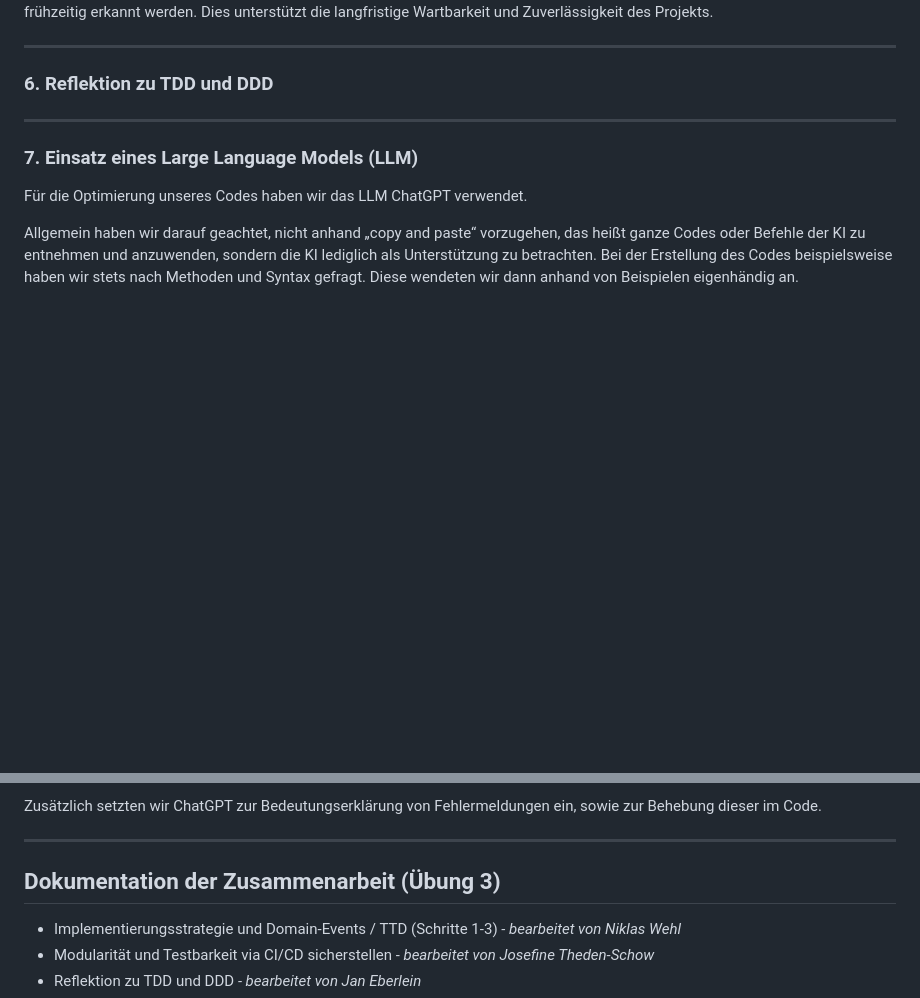
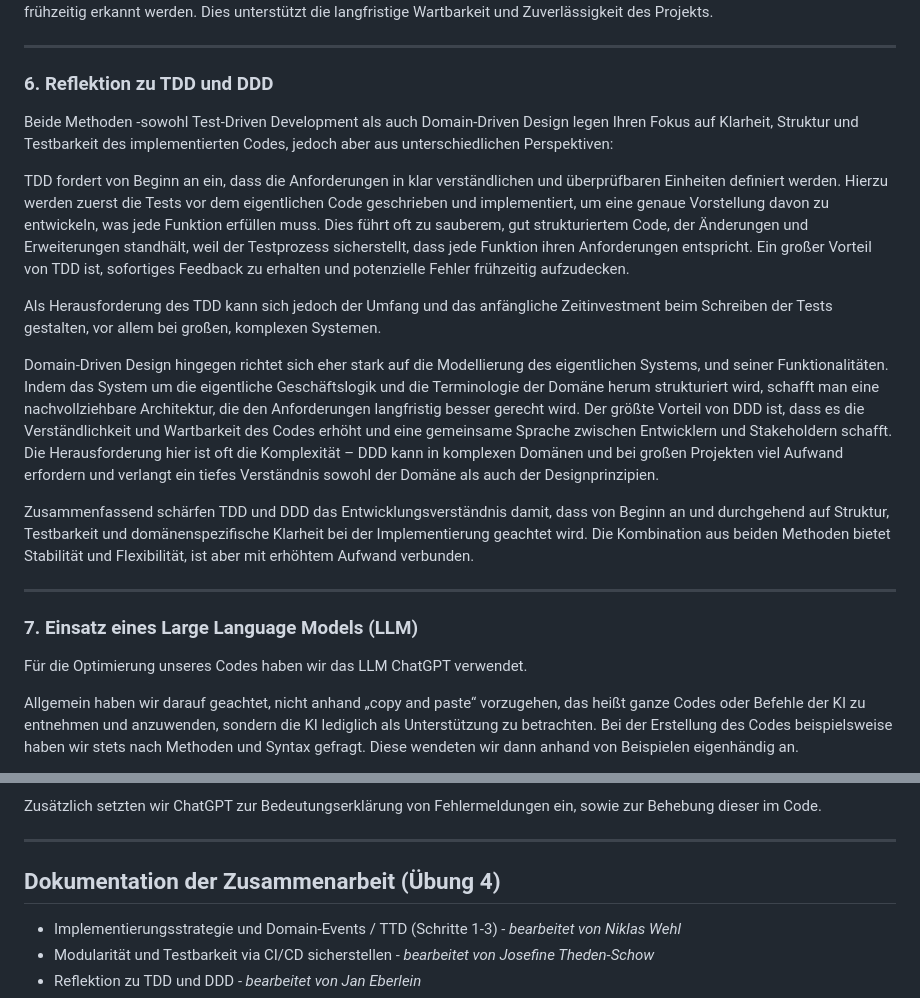
Before and after one commit to jthedens/modsoft, a Markdown page: README.md, 2 parts joined by grey strips. GitHub-like rendering; blank space fills up the shorter version.

Commit message:
Update README Übung 4 Aufgabe 6

```diff
--- a/README.md
+++ b/README.md
@@ -878,7 +878,15 @@ Unsere CI-Pipeline wurde mit GitHub Actions eingerichtet, um eine kontinuierlich
 ---
 ### **6. Reflektion zu TDD und DDD**
 
+Beide Methoden -sowohl Test-Driven Development als auch Domain-Driven Design legen Ihren Fokus auf Klarheit, Struktur und Testbarkeit des implementierten Codes, jedoch aber aus unterschiedlichen Perspektiven:
 
+TDD fordert von Beginn an ein, dass die Anforderungen in klar verständlichen und überprüfbaren Einheiten definiert werden. Hierzu werden zuerst die Tests vor dem eigentlichen Code geschrieben und implementiert, um eine genaue Vorstellung davon zu entwickeln, was jede Funktion erfüllen muss. Dies führt oft zu sauberem, gut strukturiertem Code, der Änderungen und Erweiterungen standhält, weil der Testprozess sicherstellt, dass jede Funktion ihren Anforderungen entspricht. Ein großer Vorteil von TDD ist, sofortiges Feedback zu erhalten und potenzielle Fehler frühzeitig aufzudecken.
+
+Als Herausforderung des TDD kann sich jedoch der Umfang und das anfängliche Zeitinvestment beim Schreiben der Tests gestalten, vor allem bei großen, komplexen Systemen.
+
+Domain-Driven Design hingegen richtet sich eher stark auf die Modellierung des eigentlichen Systems, und seiner Funktionalitäten. Indem das System um die eigentliche Geschäftslogik und die Terminologie der Domäne herum strukturiert wird, schafft man eine nachvollziehbare Architektur, die den Anforderungen langfristig besser gerecht wird. Der größte Vorteil von DDD ist, dass es die Verständlichkeit und Wartbarkeit des Codes erhöht und eine gemeinsame Sprache zwischen Entwicklern und Stakeholdern schafft. Die Herausforderung hier ist oft die Komplexität – DDD kann in komplexen Domänen und bei großen Projekten viel Aufwand erfordern und verlangt ein tiefes Verständnis sowohl der Domäne als auch der Designprinzipien.
+
+Zusammenfassend schärfen TDD und DDD das Entwicklungsverständnis damit, dass von Beginn an und durchgehend auf Struktur, Testbarkeit und domänenspezifische Klarheit bei der Implementierung geachtet wird. Die Kombination aus beiden Methoden bietet Stabilität und Flexibilität, ist aber mit erhöhtem Aufwand verbunden.
 
 
 ---
@@ -895,7 +903,7 @@ Zusätzlich setzten wir ChatGPT zur Bedeutungserklärung von Fehlermeldungen ein
 
 ---
 
-## Dokumentation der Zusammenarbeit (Übung 3)
+## Dokumentation der Zusammenarbeit (Übung 4)
 
 - Implementierungsstrategie und Domain-Events / TTD (Schritte 1-3) *- bearbeitet von Niklas Wehl*
 - Modularität und Testbarkeit via CI/CD sicherstellen *- bearbeitet von Josefine Theden-Schow*
```
